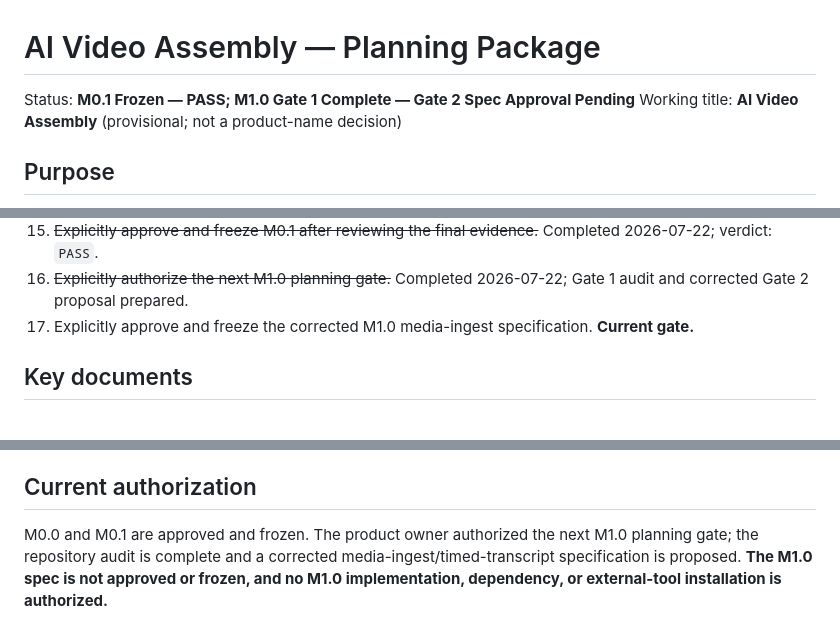
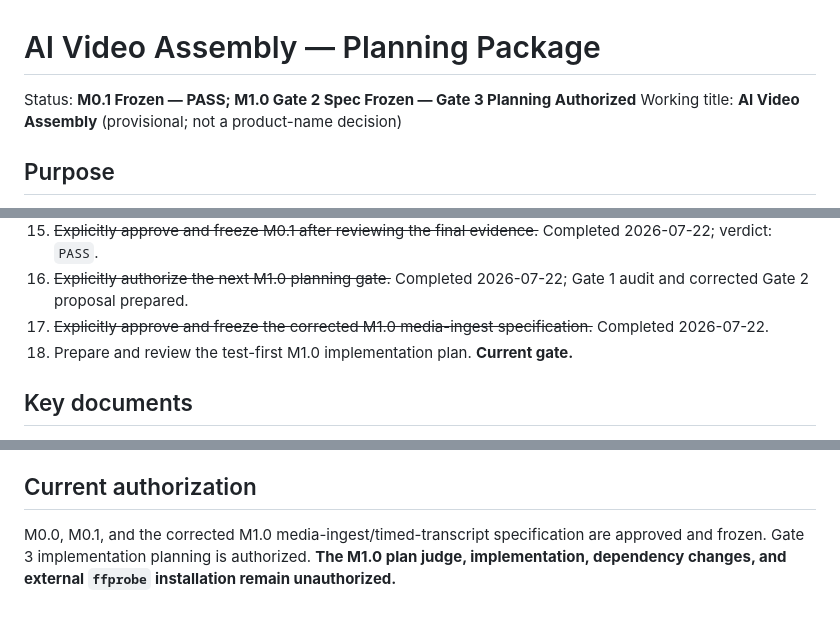
Before and after one commit to alessandrolorenz/video-creator, a Markdown page: README.md, 3 parts joined by grey strips. Drawn GitHub-style.

Commit message:
docs: freeze M1.0 ingest specification

```diff
--- a/README.md
+++ b/README.md
@@ -1,6 +1,6 @@
 # AI Video Assembly — Planning Package
 
-Status: **M0.1 Frozen — PASS; M1.0 Gate 1 Complete — Gate 2 Spec Approval Pending**
+Status: **M0.1 Frozen — PASS; M1.0 Gate 2 Spec Frozen — Gate 3 Planning Authorized**
 Working title: **AI Video Assembly** (provisional; not a product-name decision)
 
 ## Purpose
@@ -85,7 +85,8 @@ The current screen reports only the secure repository-foundation status. Media i
 14. ~~Authorize and complete the M0.1 manual smoke checklist.~~ Completed 2026-07-22; verdict: `PASS`.
 15. ~~Explicitly approve and freeze M0.1 after reviewing the final evidence.~~ Completed 2026-07-22; verdict: `PASS`.
 16. ~~Explicitly authorize the next M1.0 planning gate.~~ Completed 2026-07-22; Gate 1 audit and corrected Gate 2 proposal prepared.
-17. Explicitly approve and freeze the corrected M1.0 media-ingest specification. **Current gate.**
+17. ~~Explicitly approve and freeze the corrected M1.0 media-ingest specification.~~ Completed 2026-07-22.
+18. Prepare and review the test-first M1.0 implementation plan. **Current gate.**
 
 ## Key documents
 
@@ -106,4 +107,4 @@ The current screen reports only the secure repository-foundation status. Media i
 
 ## Current authorization
 
-M0.0 and M0.1 are approved and frozen. The product owner authorized the next M1.0 planning gate; the repository audit is complete and a corrected media-ingest/timed-transcript specification is proposed. **The M1.0 spec is not approved or frozen, and no M1.0 implementation, dependency, or external-tool installation is authorized.**
+M0.0, M0.1, and the corrected M1.0 media-ingest/timed-transcript specification are approved and frozen. Gate 3 implementation planning is authorized. **The M1.0 plan judge, implementation, dependency changes, and external `ffprobe` installation remain unauthorized.**
```
Also changed, not shown: docs/specs/M1.0-repository-audit.md (+4 -4 lines), docs/specs/M1.0-transcript-selected-cut-spec.md (+14 -5 lines).
